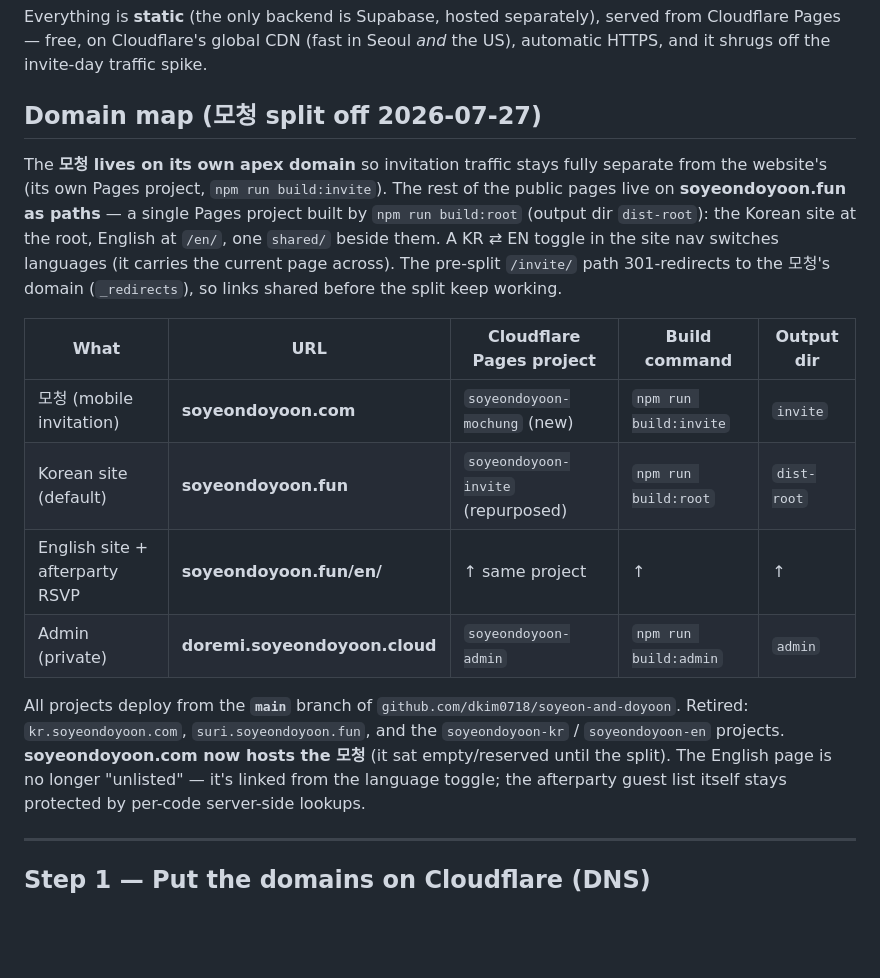
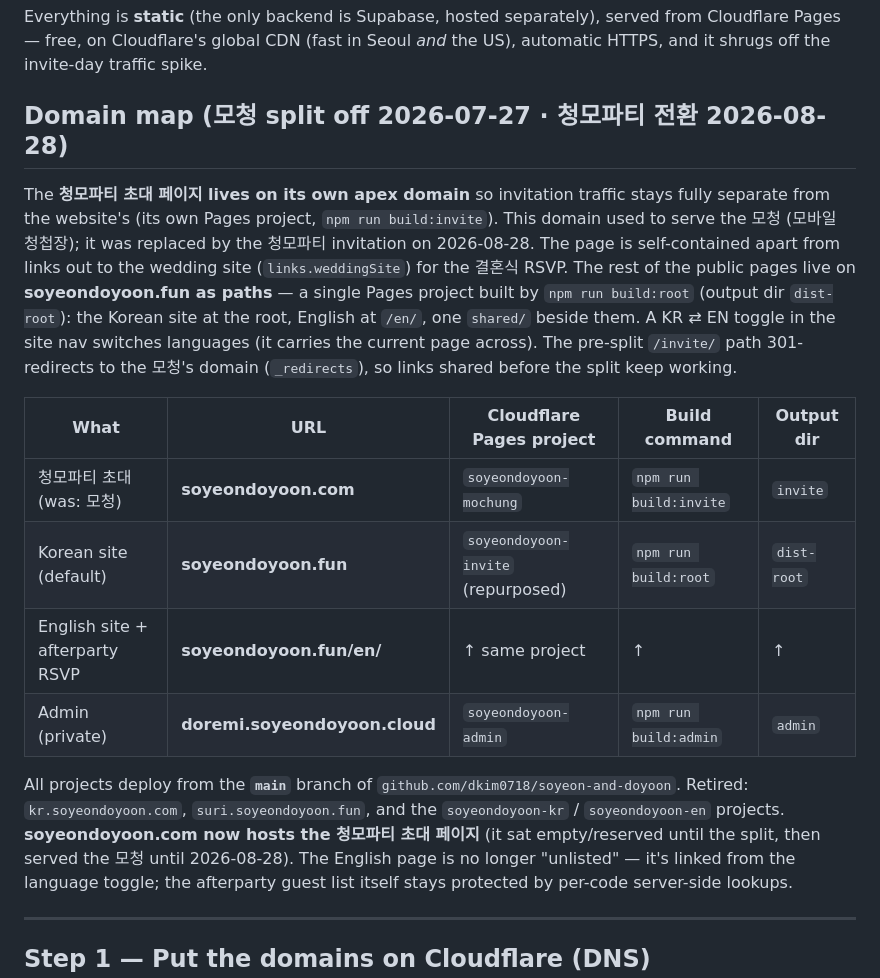
Before and after one commit to dkim0718/soyeon-and-doyoon, a Markdown page: DEPLOY.md, the part around one of its changes. Drawn GitHub-style; blank space fills up the shorter version.

```diff
--- a/DEPLOY.md
+++ b/DEPLOY.md
@@ -4,10 +4,13 @@ Everything is **static** (the only backend is Supabase, hosted separately), serv
 Cloudflare Pages — free, on Cloudflare's global CDN (fast in Seoul *and* the US), automatic
 HTTPS, and it shrugs off the invite-day traffic spike.
 
-## Domain map (모청 split off 2026-07-27)
+## Domain map (모청 split off 2026-07-27 · 청모파티 전환 2026-08-28)
 
-The **모청 lives on its own apex domain** so invitation traffic stays fully separate from
-the website's (its own Pages project, `npm run build:invite`). The rest of the public
+The **청모파티 초대 페이지 lives on its own apex domain** so invitation traffic stays fully
+separate from the website's (its own Pages project, `npm run build:invite`). This domain
+used to serve the 모청 (모바일 청첩장); it was replaced by the 청모파티 invitation on
+2026-08-28. The page is self-contained apart from links out to the wedding site
+(`links.weddingSite`) for the 결혼식 RSVP. The rest of the public
 pages live on **soyeondoyoon.fun as paths** — a single Pages project built by
 `npm run build:root` (output dir `dist-root`): the Korean site at the root, English at
 `/en/`, one `shared/` beside them. A KR ⇄ EN toggle in the site nav switches languages
@@ -16,15 +19,15 @@ pages live on **soyeondoyoon.fun as paths** — a single Pages project built by
 
 | What | URL | Cloudflare Pages project | Build command | Output dir |
 |---|---|---|---|---|
-| 모청 (mobile invitation) | **soyeondoyoon.com** | `soyeondoyoon-mochung` (new) | `npm run build:invite` | `invite` |
+| 청모파티 초대 (was: 모청) | **soyeondoyoon.com** | `soyeondoyoon-mochung` | `npm run build:invite` | `invite` |
 | Korean site (default) | **soyeondoyoon.fun** | `soyeondoyoon-invite` (repurposed) | `npm run build:root` | `dist-root` |
 | English site + afterparty RSVP | **soyeondoyoon.fun/en/** | ↑ same project | ↑ | ↑ |
 | Admin (private) | **doremi.soyeondoyoon.cloud** | `soyeondoyoon-admin` | `npm run build:admin` | `admin` |
 
 All projects deploy from the **`main`** branch of `github.com/dkim0718/soyeon-and-doyoon`.
 Retired: `kr.soyeondoyoon.com`, `suri.soyeondoyoon.fun`, and the `soyeondoyoon-kr` /
-`soyeondoyoon-en` projects. **soyeondoyoon.com now hosts the 모청** (it sat empty/reserved
-until the split). The English page is no longer "unlisted" — it's linked
+`soyeondoyoon-en` projects. **soyeondoyoon.com now hosts the 청모파티 초대 페이지** (it sat empty/reserved
+until the split, then served the 모청 until 2026-08-28). The English page is no longer "unlisted" — it's linked
 from the language toggle; the afterparty guest list itself stays protected by per-code
 server-side lookups.
 
```
Also changed, not shown: other parts of DEPLOY.md (+25 -19 lines).
